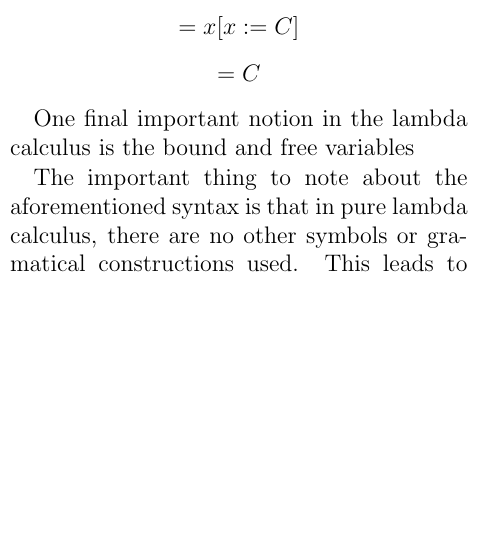
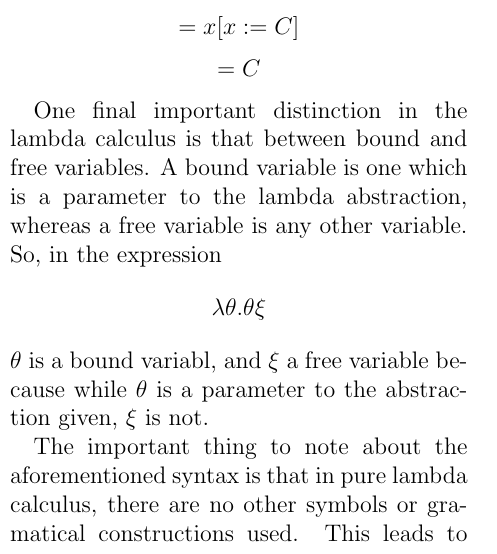
Before and after one commit to ErikBoesen/ia_math, a LaTeX paper (ia.tex): part of one column of page 4 of 7, cut so that both start at the same text, the shorter picture padded with empty space. Compiled offline with pdfLaTeX.

Commit message:
Explain free and bound variables

```diff
--- a/ia.tex
+++ b/ia.tex
@@ -47,8 +47,9 @@ $$(\lambda x.x)C$$
 $$=x[x:=C]$$
 $$=C$$
 
-One final important notion in the lambda calculus is the
-{{{{{{bound and free variables}}}}}}
+One final important distinction in the lambda calculus is that between bound and free variables. A bound variable is one which is a parameter to the lambda abstraction, whereas a free variable is any other variable. So, in the expression
+$$\lambda \theta.\theta \xi$$
+$\theta$ is a bound variabl, and $\xi$ a free variable because while $\theta$ is a parameter to the abstraction given, $\xi$ is not.
 
 The important thing to note about the aforementioned syntax is that in pure lambda calculus, there are no other symbols or gramatical constructions used. This leads to some occasionally verbose definitions for otherwise simple concepts. For example, to use the process of addition, one must go through an absurd quantity of mathematical manipulation.
 
```
